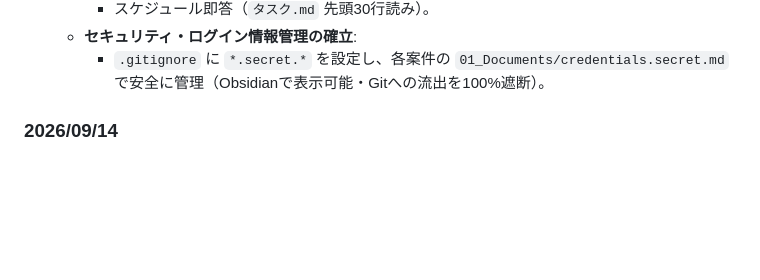
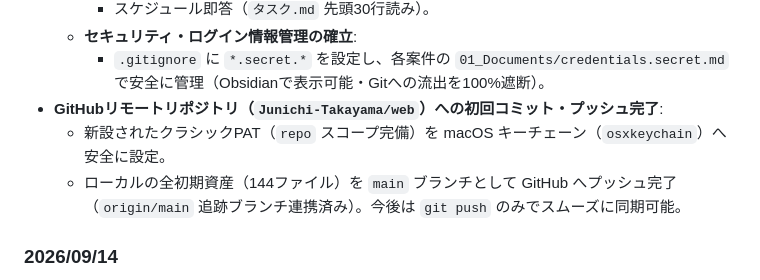
Before and after one commit to Junichi-Takayama/web, a Markdown page: 01_Documents/ログ.md, the part around the change. Drawn GitHub-style; blank space fills up the shorter version.

Commit message:
docs: 初回GitHub同期完了の記録をログへ追記

```diff
--- a/01_Documents/ログ.md
+++ b/01_Documents/ログ.md
@@ -27,6 +27,9 @@
     - スケジュール即答（`タスク.md` 先頭30行読み）。
   - **セキュリティ・ログイン情報管理の確立**:
     - `.gitignore` に `*.secret.*` を設定し、各案件の `01_Documents/credentials.secret.md` で安全に管理（Obsidianで表示可能・Gitへの流出を100%遮断）。
+- **GitHubリモートリポジトリ（`Junichi-Takayama/web`）への初回コミット・プッシュ完了**:
+  - 新設されたクラシックPAT（`repo` スコープ完備）を macOS キーチェーン（`osxkeychain`）へ安全に設定。
+  - ローカルの全初期資産（144ファイル）を `main` ブランチとして GitHub へプッシュ完了（`origin/main` 追跡ブランチ連携済み）。今後は `git push` のみでスムーズに同期可能。
 
 
 ### 2026/09/14
```
